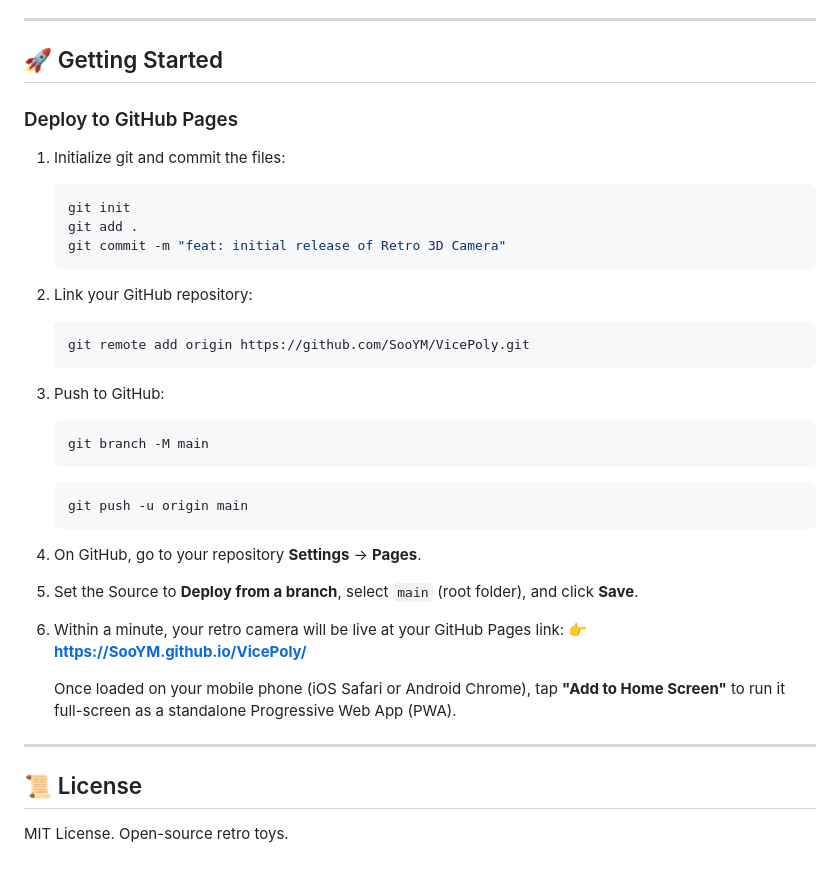
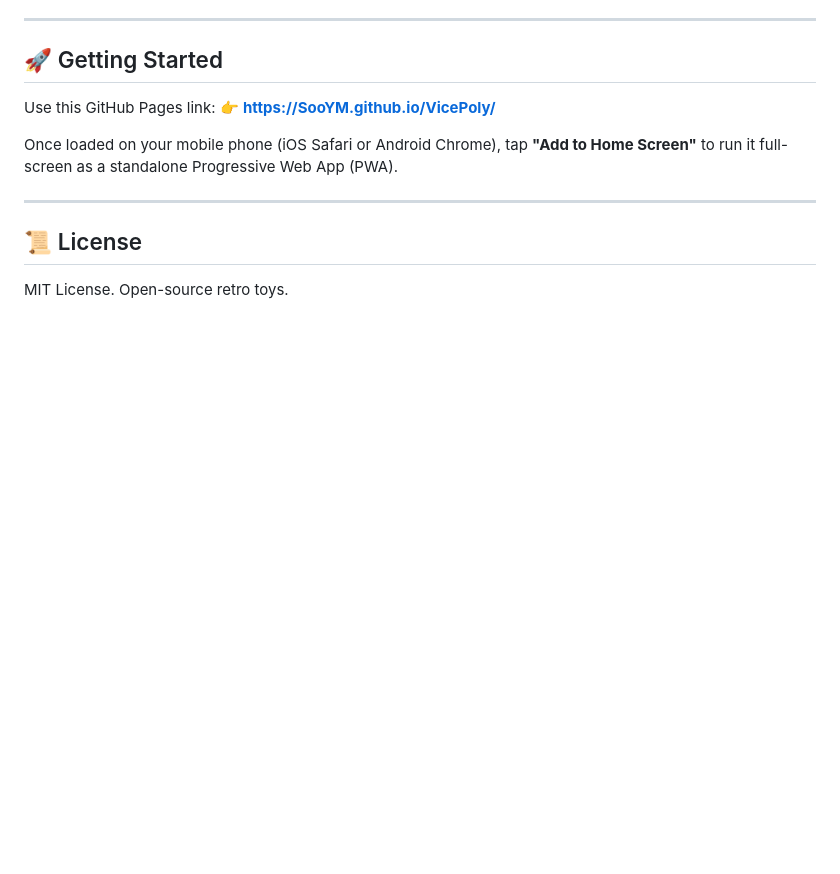
Before and after one commit to SooYM/BitCam, a Markdown page: README.md, the part around the change. Rendered like a GitHub page; blank space fills up the shorter version.

Commit message:
docs: simplify getting started to direct pages link

````diff
--- a/README.md
+++ b/README.md
@@ -57,30 +57,9 @@ The project has zero build chains, package managers, or bundlers:
 
 ## 🚀 Getting Started
 
-### Deploy to GitHub Pages
-1. Initialize git and commit the files:
-   ```bash
-   git init
-   git add .
-   git commit -m "feat: initial release of Retro 3D Camera"
-   ```
-2. Link your GitHub repository:
-   ```bash
-   git remote add origin https://github.com/SooYM/VicePoly.git
-   ```
-3. Push to GitHub:
-   ```bash
-   git branch -M main
-   ```
-   ```bash
-   git push -u origin main
-   ```
-4. On GitHub, go to your repository **Settings** -> **Pages**.
-5. Set the Source to **Deploy from a branch**, select `main` (root folder), and click **Save**.
-6. Within a minute, your retro camera will be live at your GitHub Pages link:
-   👉 **[https://SooYM.github.io/VicePoly/](https://SooYM.github.io/VicePoly/)**
+Use this GitHub Pages link: 👉 **[https://SooYM.github.io/VicePoly/](https://SooYM.github.io/VicePoly/)**
 
-   Once loaded on your mobile phone (iOS Safari or Android Chrome), tap **"Add to Home Screen"** to run it full-screen as a standalone Progressive Web App (PWA).
+Once loaded on your mobile phone (iOS Safari or Android Chrome), tap **"Add to Home Screen"** to run it full-screen as a standalone Progressive Web App (PWA).
 
 ---
 
````
